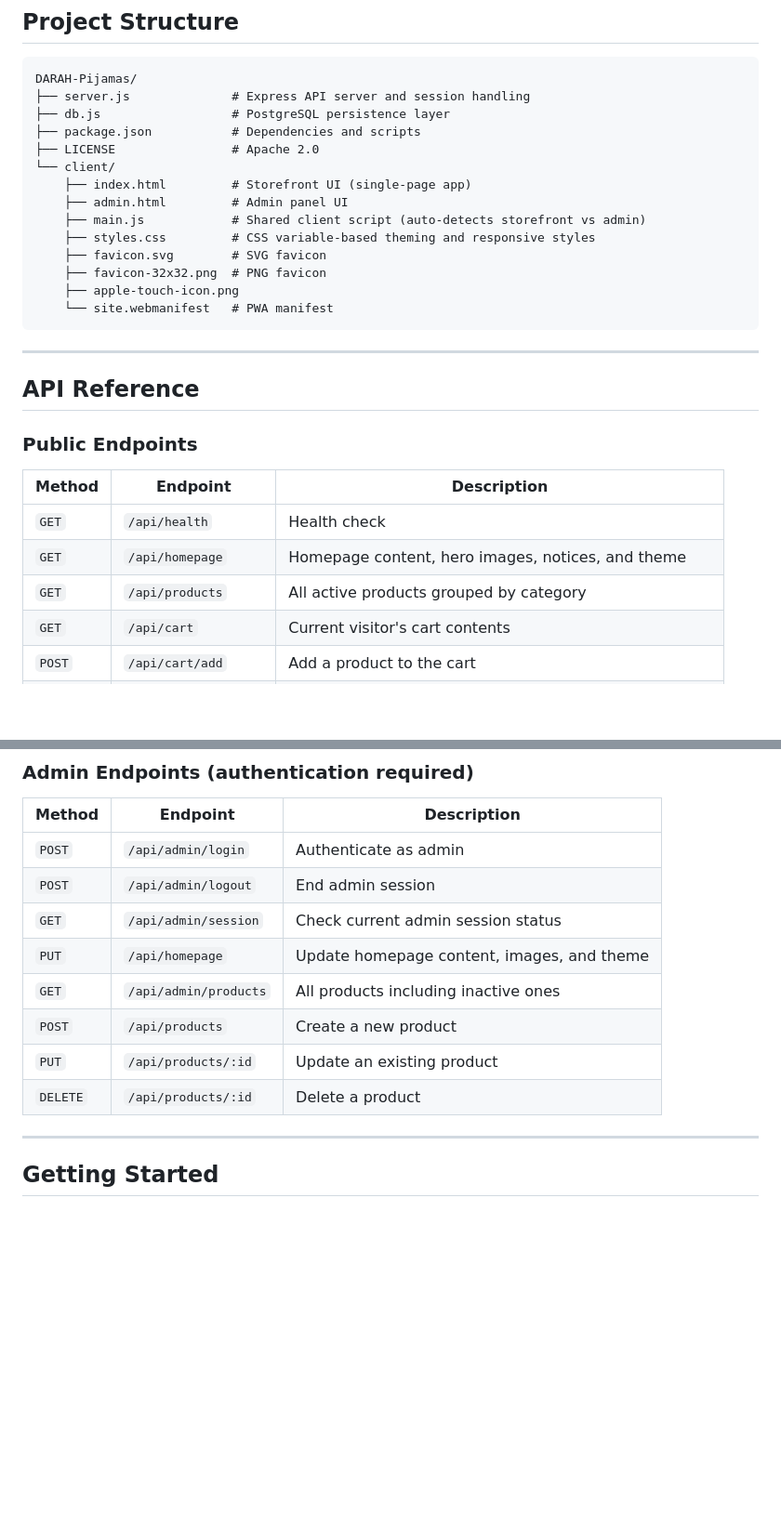
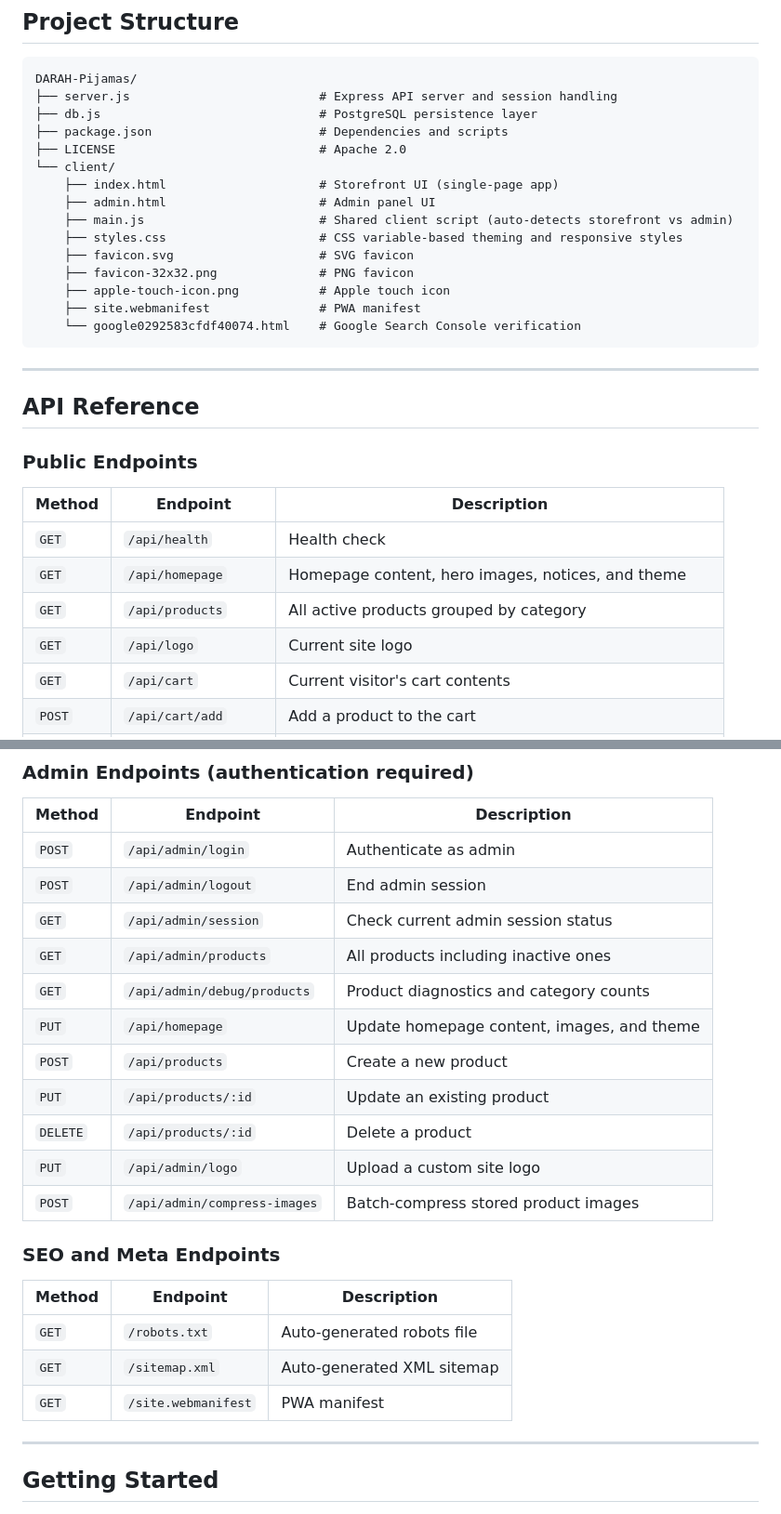
Before and after one commit to SRAS2024/DARAH-Pijamas, a Markdown page: README.md, 2 parts joined by grey strips. Shown at 93% size. GitHub-like rendering; blank space fills up the shorter version.

````diff
--- a/README.md
+++ b/README.md
@@ -48,19 +53,20 @@ DARAH Pijamas is a modern e-commerce storefront for elegant and comfortable slee
 
 ```
 DARAH-Pijamas/
-├── server.js              # Express API server and session handling
-├── db.js                  # PostgreSQL persistence layer
-├── package.json           # Dependencies and scripts
-├── LICENSE                # Apache 2.0
+├── server.js                          # Express API server and session handling
+├── db.js                              # PostgreSQL persistence layer
+├── package.json                       # Dependencies and scripts
+├── LICENSE                            # Apache 2.0
 └── client/
-    ├── index.html         # Storefront UI (single-page app)
-    ├── admin.html         # Admin panel UI
-    ├── main.js            # Shared client script (auto-detects storefront vs admin)
-    ├── styles.css         # CSS variable-based theming and responsive styles
-    ├── favicon.svg        # SVG favicon
-    ├── favicon-32x32.png  # PNG favicon
-    ├── apple-touch-icon.png
-    └── site.webmanifest   # PWA manifest
+    ├── index.html                     # Storefront UI (single-page app)
+    ├── admin.html                     # Admin panel UI
+    ├── main.js                        # Shared client script (auto-detects storefront vs admin)
+    ├── styles.css                     # CSS variable-based theming and responsive styles
+    ├── favicon.svg                    # SVG favicon
+    ├── favicon-32x32.png              # PNG favicon
+    ├── apple-touch-icon.png           # Apple touch icon
+    ├── site.webmanifest               # PWA manifest
+    └── google0292583cfdf40074.html    # Google Search Console verification
 ```
 
 ---
@@ -74,6 +80,7 @@ DARAH-Pijamas/
 | `GET` | `/api/health` | Health check |
 | `GET` | `/api/homepage` | Homepage content, hero images, notices, and theme |
 | `GET` | `/api/products` | All active products grouped by category |
+| `GET` | `/api/logo` | Current site logo |
 | `GET` | `/api/cart` | Current visitor's cart contents |
 | `POST` | `/api/cart/add` | Add a product to the cart |
 | `POST` | `/api/cart/update` | Update cart item quantity |
@@ -86,11 +93,22 @@ DARAH-Pijamas/
 | `POST` | `/api/admin/login` | Authenticate as admin |
 | `POST` | `/api/admin/logout` | End admin session |
 | `GET` | `/api/admin/session` | Check current admin session status |
+| `GET` | `/api/admin/products` | All products including inactive ones |
+| `GET` | `/api/admin/debug/products` | Product diagnostics and category counts |
 | `PUT` | `/api/homepage` | Update homepage content, images, and theme |
-| `GET` | `/api/admin/products` | All products including inactive ones |
 | `POST` | `/api/products` | Create a new product |
 | `PUT` | `/api/products/:id` | Update an existing product |
 | `DELETE` | `/api/products/:id` | Delete a product |
+| `PUT` | `/api/admin/logo` | Upload a custom site logo |
+| `POST` | `/api/admin/compress-images` | Batch-compress stored product images |
+
+### SEO and Meta Endpoints
+
+| Method | Endpoint | Description |
+|--------|----------|-------------|
+| `GET` | `/robots.txt` | Auto-generated robots file |
+| `GET` | `/sitemap.xml` | Auto-generated XML sitemap |
+| `GET` | `/site.webmanifest` | PWA manifest |
 
 ---
 
````
Also changed, not shown: other parts of README.md (+18 -9 lines).
